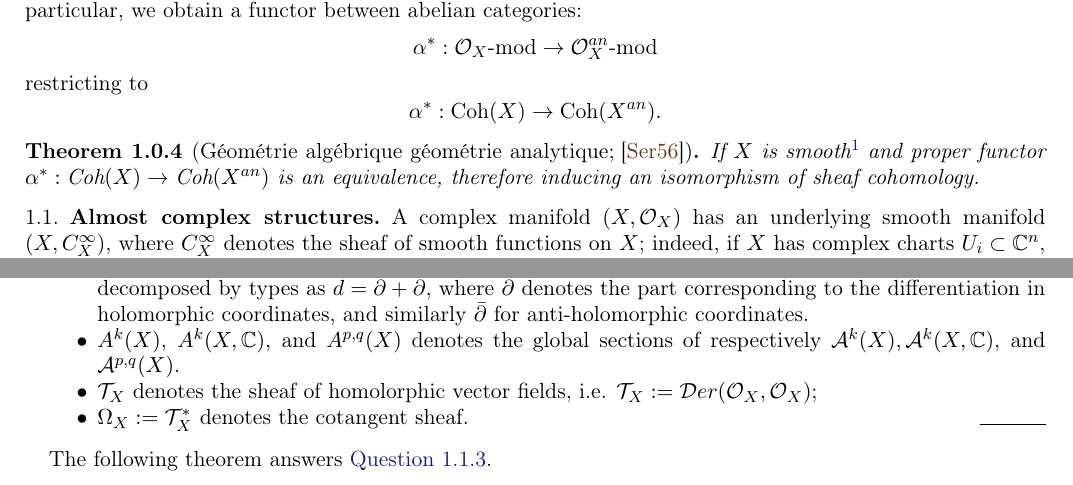
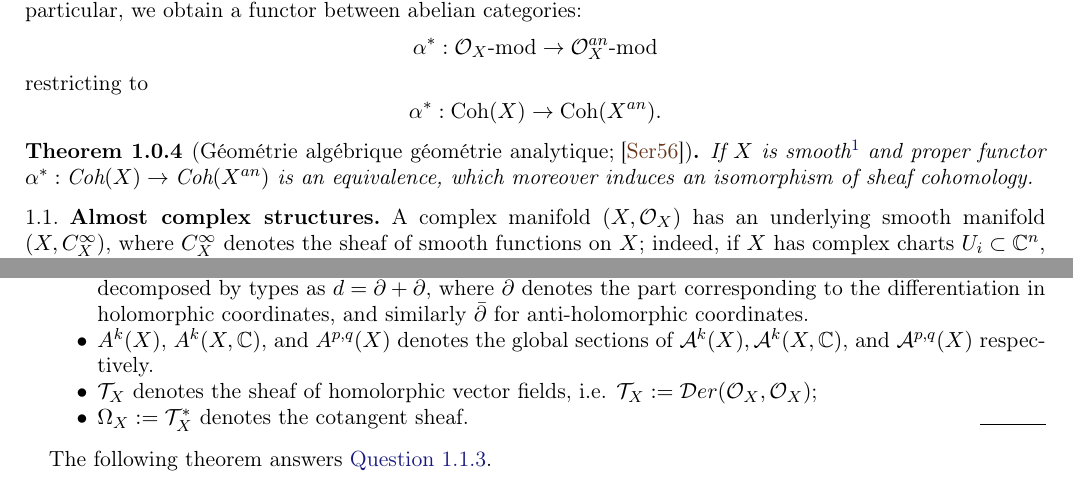
Before and after one commit to maxbrais/Hyperkahler-Manifolds, a LaTeX paper (main.tex, which reads lec1.tex, preamble.tex): two parts of pages 2 and 3 of 10, joined at a grey line, cut so that both start at the same text. Compiled offline with pdfLaTeX.

Commit message:
corrections

```diff
--- a/lec1.tex
+++ b/lec1.tex
@@ -32,7 +32,7 @@ restricting to
 \alpha^*:\text{Coh}(X)\to \text{Coh}(X^{an}).
 \]
 \begin{theorem}[Géométrie algébrique géométrie analytique;\;\cite{Serre1956}]
-	If $X$ is smooth\footnote{This can be dropped by considering complex analytic spaces (rather than manifolds).} and proper functor $\alpha^*:\text{Coh}(X)\to\text{Coh}(X^{an})$ is an equivalence, therefore inducing an isomorphism of sheaf cohomology.
+	If $X$ is smooth\footnote{This can be dropped by considering complex analytic spaces (rather than manifolds).} and proper functor $\alpha^*:\text{Coh}(X)\to\text{Coh}(X^{an})$ is an equivalence, which moreover induces an isomorphism of sheaf cohomology.
 \end{theorem}
 \subsection{Almost complex structures}
 A complex manifold $(X,\cO_X)$ has an underlying smooth manifold $(X, C^\infty_X)$, where $C^\infty_X$ denotes the sheaf of smooth functions on $X$; indeed, if $X$ has complex charts $U_i\subset \C^n$, the transitions are holomorphic, hence $C^\infty$.
@@ -75,7 +75,7 @@ Note that we have
 		\item $\cA^k(X)$ denotes the sheaf of (smooth) degree $k$ real forms;
 		\item $\cA^k(X,\C)=\oplus_{p+q=k}\cA^{p,q}(X)$ denotes the sheaf of sections of $\bigwedge^kT_\C^*X$ (i.e. smooth complex degree $k$ forms) and $\cA^{p,q}(X)$ denotes the sheaf of sections of $\bigwedge^pT^{1,0}X\otimes \bigwedge^q T^{0,1}X$;
 		\item $d:\cA^k(X,\C)\to \cA^{k+1}(X,\C)$ denotes the complexification of the usual exterior derivative, and can be decomposed by types as $d=\partial+\bar\partial$, where $\partial$ denotes the part corresponding to the differentiation in holomorphic coordinates, and similarly $\bar\partial$ for anti-holomorphic coordinates.
-		\item $A^k(X)$, $A^k(X,\C)$, and $A^{p,q}(X)$ denotes the global sections of respectively $\cA^k(X),\cA^k(X,\C)$, and $\cA^{p,q}(X)$.\
+		\item $A^k(X)$, $A^k(X,\C)$, and $A^{p,q}(X)$ denotes the global sections of $\cA^k(X),\cA^k(X,\C)$, and $\cA^{p,q}(X)$ respectively.\
 		\item $\cT_X$ denotes the sheaf of homolorphic vector fields, i.e. $\cT_X:=\cD er(\cO_X,\cO_X)$;
 		\item $\Omega_X:=\cT_X^*$ denotes the cotangent sheaf.\qedbarhere
 	\end{itemize}
--- a/preamble.tex
+++ b/preamble.tex
@@ -437,7 +437,7 @@
 
 \title{Hyperkähler manifolds}
 \author{Notes taken by Maxim Jean-Louis Brais\\ \\
-\tiny{With the collaboration of Tudor Sarde}}
+\tiny{With the collaboration of Tudor Sarpe}}
 \date{\today}
 
 %%%%%%%%%%%%%%%%%%%%%%%%%%%%%%%%%%%%%%%%%%%%
```
Also changed, not shown: main.pdf.
